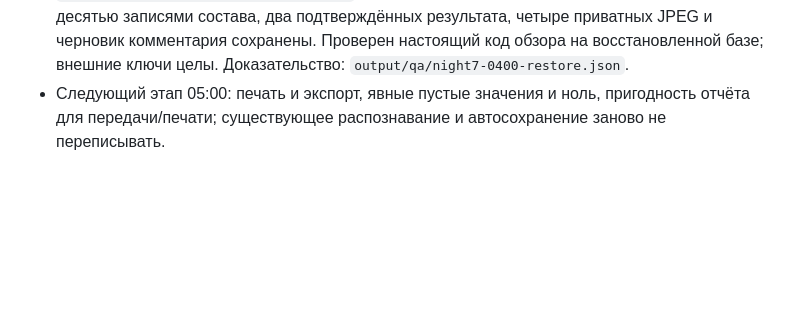
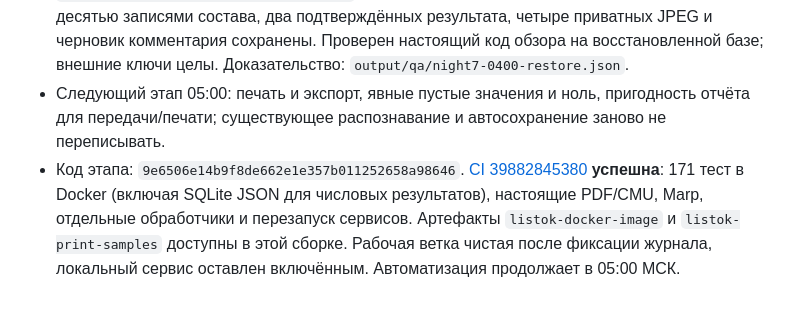
Before and after one commit to pavelneumoin/worksheet-creator, a Markdown page: docs/NIGHT7_PLAN.md, the part around the change. Rendered like a GitHub page; blank space fills up the shorter version.

Commit message:
Record verified class overview checkpoint [skip ci]

```diff
--- a/docs/NIGHT7_PLAN.md
+++ b/docs/NIGHT7_PLAN.md
@@ -99,3 +99,4 @@
 - **24 проверки** четырёх состояний на 320/360/390/430/768/1280 px: без горизонтального переполнения и целей касания меньше 44 px, консоль без ошибок. Доказательства: `output/qa/night7-0400-mobile.json`, `night7-0400-zero-mobile.png`, `night7-0400-not-assigned-mobile.png` в той же папке. Настоящий телефон и MAX по-прежнему не проверены.
 - Копия `output/backups/listok-night7-0400-2026-10-23.zip`: 35 файлов, SHA256 `756a65ab06f78fcab922f7d022e2ec077ad977a915f90d6b0e0449c18b119bc8`. Восстановлена отдельно в `output/restore-night7-0400-2026-10-23`: четыре текущих ученика, три назначения с суммарно десятью записями состава, два подтверждённых результата, четыре приватных JPEG и черновик комментария сохранены. Проверен настоящий код обзора на восстановленной базе; внешние ключи целы. Доказательство: `output/qa/night7-0400-restore.json`.
 - Следующий этап 05:00: печать и экспорт, явные пустые значения и ноль, пригодность отчёта для передачи/печати; существующее распознавание и автосохранение заново не переписывать.
+- Код этапа: `9e6506e14b9f8de662e1e357b011252658a98646`. [CI 39882845380](https://github.com/pavelneumoin/worksheet-creator/actions/runs/39882845380) **успешна**: 171 тест в Docker (включая SQLite JSON для числовых результатов), настоящие PDF/CMU, Marp, отдельные обработчики и перезапуск сервисов. Артефакты `listok-docker-image` и `listok-print-samples` доступны в этой сборке. Рабочая ветка чистая после фиксации журнала, локальный сервис оставлен включённым. Автоматизация продолжает в 05:00 МСК.
```
